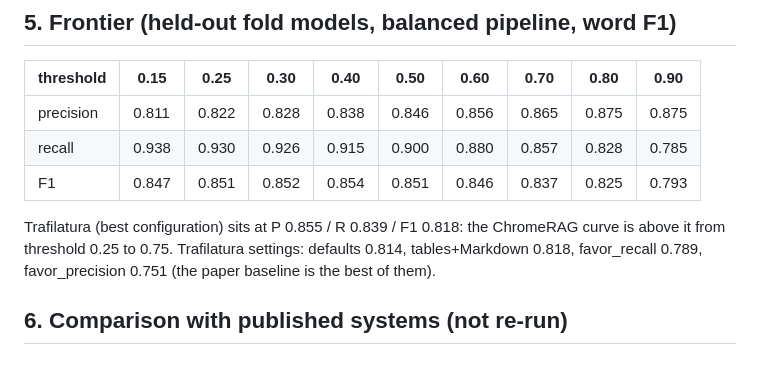
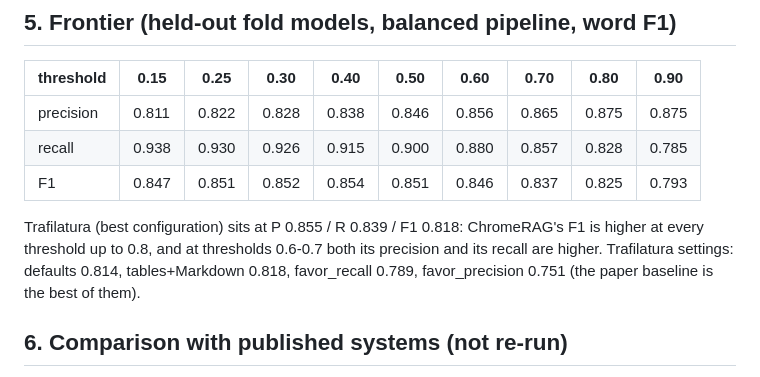
Before and after one commit to pedapudibhargav/ChromeRAG, a Markdown page: evaluations/2026-10-v0.1.3/FAILURE_ANALYSIS.md, the part around the change. Drawn GitHub-style.

Commit message:
Fix frontier wording

```diff
--- a/evaluations/2026-10-v0.1.3/FAILURE_ANALYSIS.md
+++ b/evaluations/2026-10-v0.1.3/FAILURE_ANALYSIS.md
@@ -68,8 +68,8 @@ regression model; the numbers are not comparable, protocols differ.)
 | recall | 0.938 | 0.930 | 0.926 | 0.915 | 0.900 | 0.880 | 0.857 | 0.828 | 0.785 |
 | F1 | 0.847 | 0.851 | 0.852 | 0.854 | 0.851 | 0.846 | 0.837 | 0.825 | 0.793 |
 
-Trafilatura (best configuration) sits at P 0.855 / R 0.839 / F1 0.818: the ChromeRAG curve is above it from
-threshold 0.25 to 0.75. Trafilatura settings: defaults 0.814, tables+Markdown 0.818, favor_recall 0.789,
+Trafilatura (best configuration) sits at P 0.855 / R 0.839 / F1 0.818: ChromeRAG's F1 is higher at every threshold up to 0.8,
+and at thresholds 0.6-0.7 both its precision and its recall are higher. Trafilatura settings: defaults 0.814, tables+Markdown 0.818, favor_recall 0.789,
 favor_precision 0.751 (the paper baseline is the best of them).
 
 ## 6. Comparison with published systems (not re-run)
```
